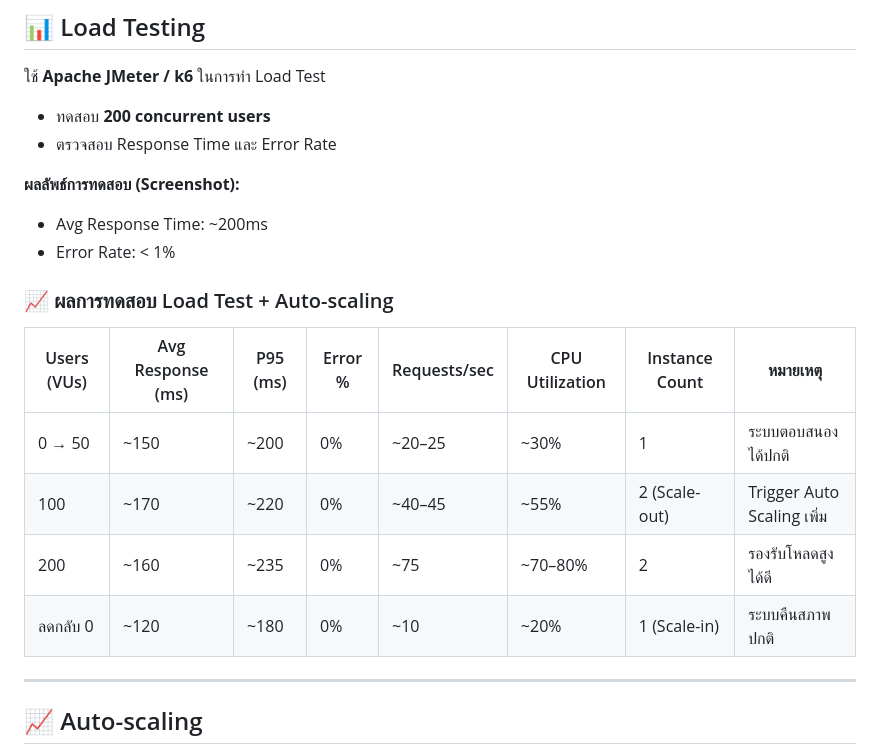
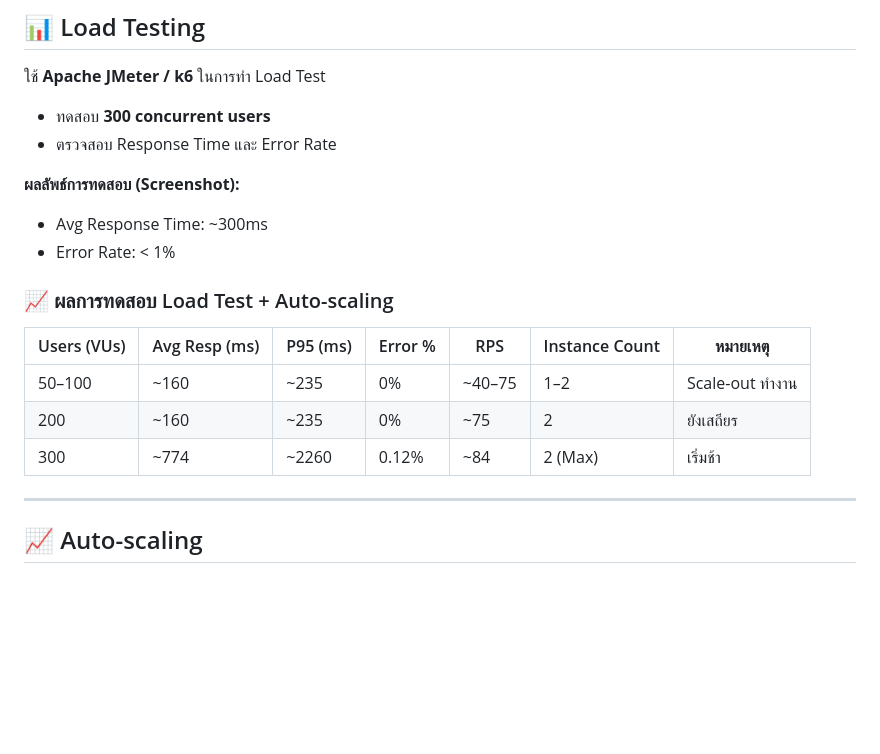
Before and after one commit to PatipanMaomod/Toa_Store_but_AWS, a Markdown page: README.md, the part around the change. Drawn GitHub-style; blank space fills up the shorter version.

```diff
--- a/README.md
+++ b/README.md
@@ -47,21 +47,20 @@ Pipeline ที่ใช้ในโปรเจกต์นี้:
 
 ## 📊 Load Testing
 ใช้ **Apache JMeter / k6** ในการทำ Load Test
-- ทดสอบ **200 concurrent users**
+- ทดสอบ **300 concurrent users**
 - ตรวจสอบ Response Time และ Error Rate
 
 **ผลลัพธ์การทดสอบ (Screenshot):**
-- Avg Response Time: ~200ms
+- Avg Response Time: ~300ms
 - Error Rate: < 1%
 
 ### 📈 ผลการทดสอบ Load Test + Auto-scaling
 
-| Users (VUs) | Avg Response (ms) | P95 (ms) | Error % | Requests/sec | CPU Utilization | Instance Count | หมายเหตุ |
-| ----------- | ----------------- | -------- | ------- | ------------ | --------------- | -------------- | -------------------------- |
-| 0 → 50 | ~150 | ~200 | 0% | ~20–25 | ~30% | 1 | ระบบตอบสนองได้ปกติ |
-| 100 | ~170 | ~220 | 0% | ~40–45 | ~55% | 2 (Scale-out) | Trigger Auto Scaling เพิ่ม |
-| 200 | ~160 | ~235 | 0% | ~75 | ~70–80% | 2 | รองรับโหลดสูงได้ดี |
-| ลดกลับ 0 | ~120 | ~180 | 0% | ~10 | ~20% | 1 (Scale-in) | ระบบคืนสภาพปกติ |
+| Users (VUs) | Avg Resp (ms) | P95 (ms) | Error % | RPS     | Instance Count | หมายเหตุ            |
+| ----------- | ------------- | -------- | ------- | ------- | -------------- | ------------------- |
+| 50–100      | ~160         | ~235    | 0%      | ~40–75 | 1–2            | Scale-out ทำงาน     |
+| 200         | ~160         | ~235    | 0%      | ~75    | 2              | ยังเสถียร           |
+| 300         | ~774         | ~2260   | 0.12%   | ~84    | 2 (Max)        | เริ่มช้า |
 
 ---
 
```
